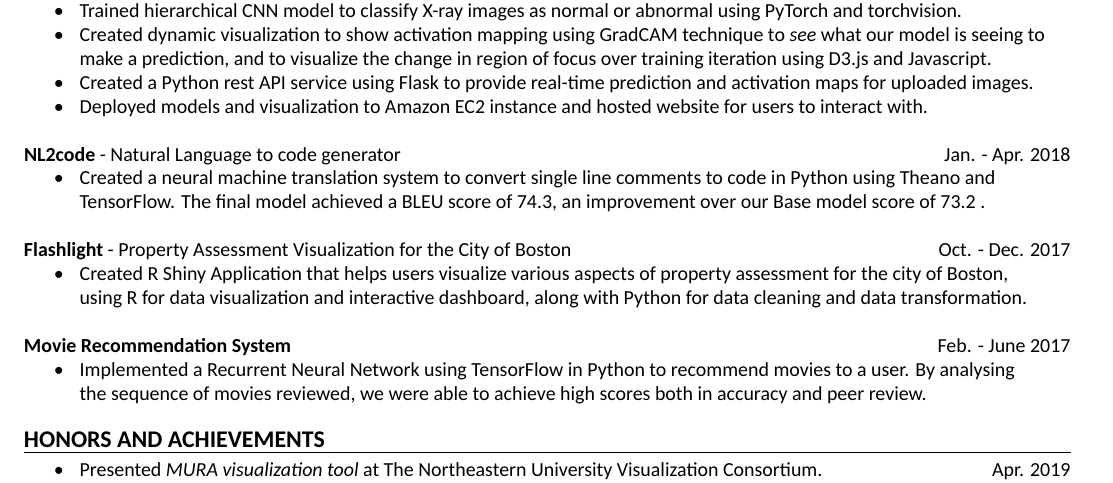
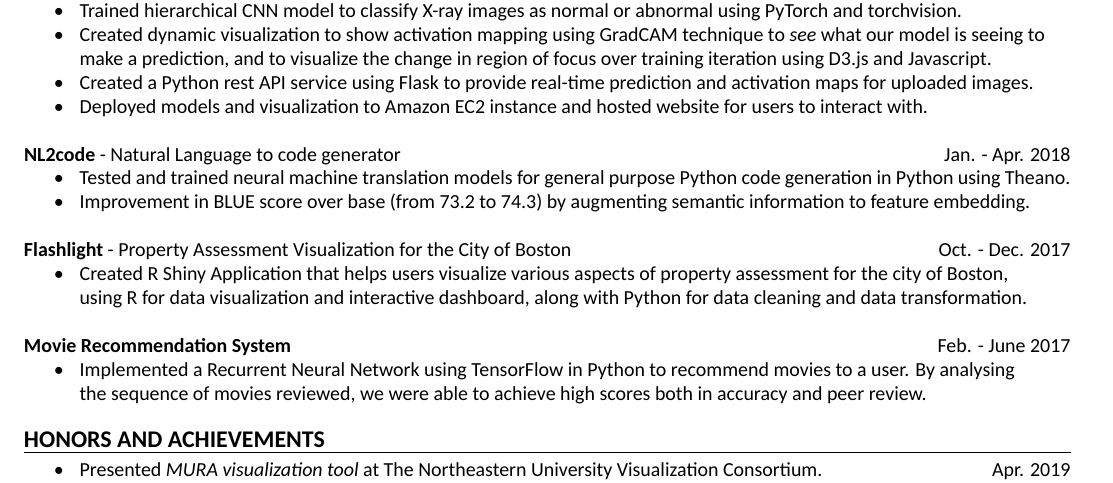
Before and after one commit to darkestfloyd/resume, a LaTeX CV (resume_draft.tex): part of the page, cut so that both start at the same text. Compiled offline with XeLaTeX; a missing font is replaced by an installed copy or a similar font.

Commit message:
Update NL2Code

```diff
--- a/resume_draft.tex
+++ b/resume_draft.tex
@@ -149,10 +149,10 @@
 			\textbf{NL2code} - Natural Language to code generator
 			\hfill Jan. - Apr. 2018 \\
 			% \textit{Northeastern University}, Boston, MA \\
-			\mybullet Created a neural machine translation system to convert single line comments
-			to code in Python using Theano and \\
-			\hspace*{9mm} TensorFlow. The final model achieved a BLEU score of 74.3, an improvement
-			over our Base model score of 73.2 . \\
+      \mybullet Tested and trained neural machine translation models for general purpose Python
+      code generation in Python using Theano. \\
+      \mybullet Improvement in BLUE score over base (from 73.2 to 74.3) by augmenting semantic
+      information to feature embedding. \\
 
 			\noindent
 			\textbf{Flashlight} - Property Assessment Visualization for the City of Boston
```
Also changed, not shown: resume_draft.pdf.
